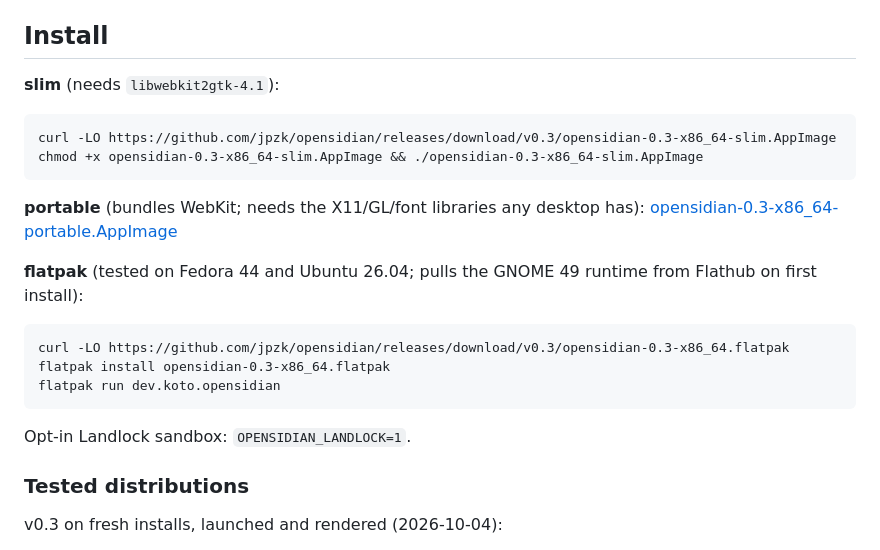
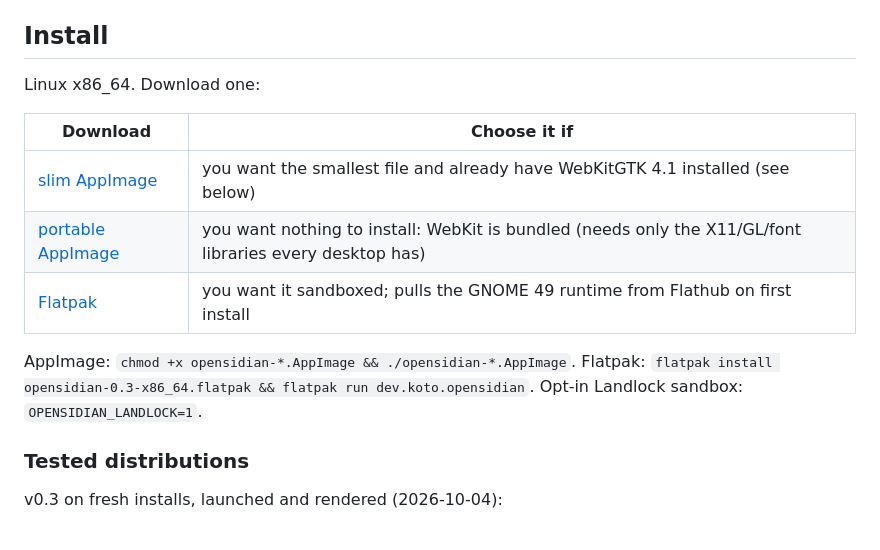
Before and after one commit to jpzk/opensidian, a Markdown page: README.md, the part around the change. GitHub-like rendering.

Commit message:
README: compact install table (three direct v0.3 downloads + when to pick each)

```diff
--- a/README.md
+++ b/README.md
@@ -12,20 +12,15 @@ Open-source, vault-compatible markdown notes app. Rust + Tauri v2, no Electron,
 - themes, fonts, hotkeys; open a vault with `opensidian <folder>`
 
 ## Install
-**slim** (needs `libwebkit2gtk-4.1`):
+Linux x86_64. Download one:
 
-    curl -LO https://github.com/jpzk/opensidian/releases/download/v0.3/opensidian-0.3-x86_64-slim.AppImage
-    chmod +x opensidian-0.3-x86_64-slim.AppImage && ./opensidian-0.3-x86_64-slim.AppImage
+| Download | Choose it if |
+|---|---|
+| [slim AppImage](https://github.com/jpzk/opensidian/releases/download/v0.3/opensidian-0.3-x86_64-slim.AppImage) | you want the smallest file and already have WebKitGTK 4.1 installed (see below) |
+| [portable AppImage](https://github.com/jpzk/opensidian/releases/download/v0.3/opensidian-0.3-x86_64-portable.AppImage) | you want nothing to install: WebKit is bundled (needs only the X11/GL/font libraries every desktop has) |
+| [Flatpak](https://github.com/jpzk/opensidian/releases/download/v0.3/opensidian-0.3-x86_64.flatpak) | you want it sandboxed; pulls the GNOME 49 runtime from Flathub on first install |
 
-**portable** (bundles WebKit; needs the X11/GL/font libraries any desktop has): [opensidian-0.3-x86_64-portable.AppImage](https://github.com/jpzk/opensidian/releases/download/v0.3/opensidian-0.3-x86_64-portable.AppImage)
-
-**flatpak** (tested on Fedora 44 and Ubuntu 26.04; pulls the GNOME 49 runtime from Flathub on first install):
-
-    curl -LO https://github.com/jpzk/opensidian/releases/download/v0.3/opensidian-0.3-x86_64.flatpak
-    flatpak install opensidian-0.3-x86_64.flatpak
-    flatpak run dev.koto.opensidian
-
-Opt-in Landlock sandbox: `OPENSIDIAN_LANDLOCK=1`.
+AppImage: `chmod +x opensidian-*.AppImage && ./opensidian-*.AppImage`. Flatpak: `flatpak install opensidian-0.3-x86_64.flatpak && flatpak run dev.koto.opensidian`. Opt-in Landlock sandbox: `OPENSIDIAN_LANDLOCK=1`.
 
 ### Tested distributions
 v0.3 on fresh installs, launched and rendered (2026-10-04):
```
